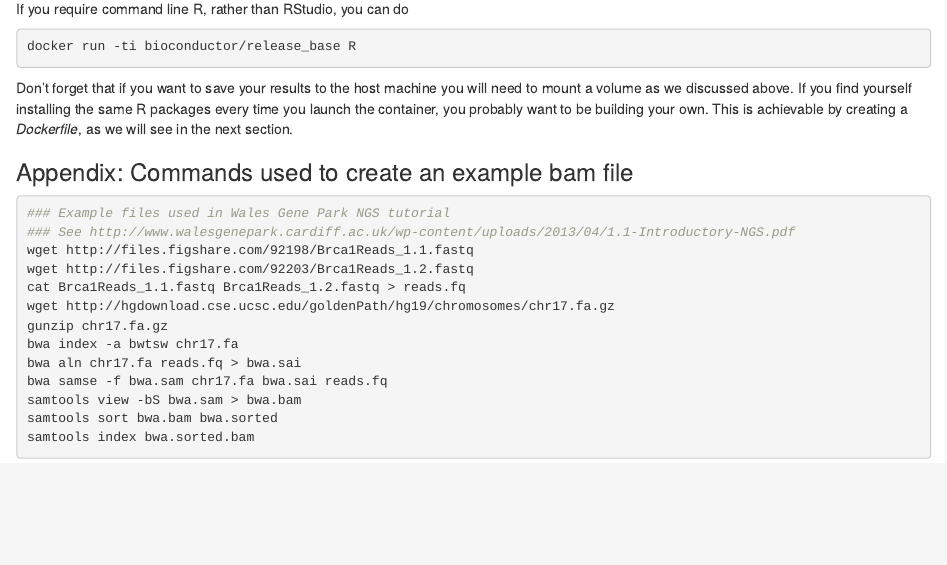
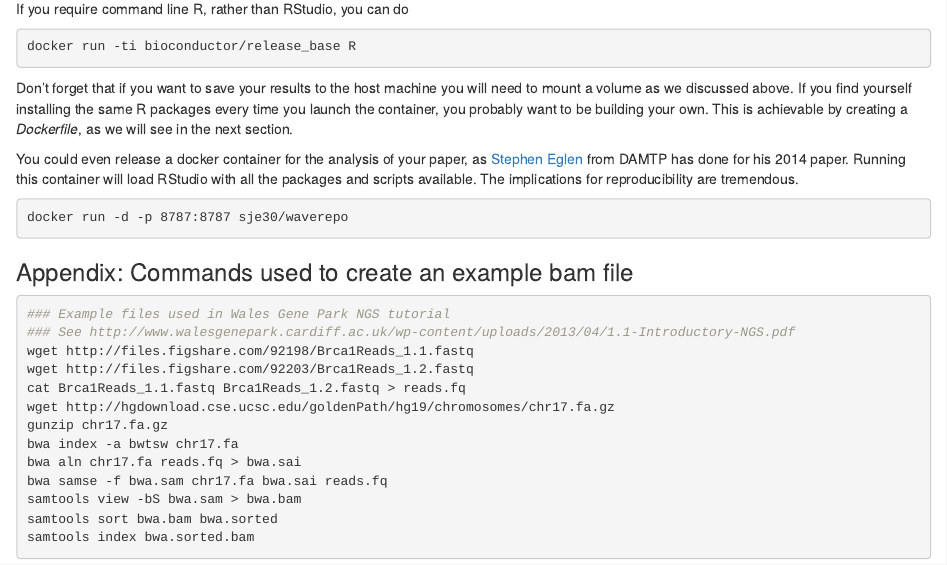
Before and after one commit to bioinformatics-core-shared-training/docker-4-bioinformatics, an R Markdown document (run.Rmd): the page in a window 1100 px wide, from 2490 px down. Rendered offline with R 4.5, knitr and Pandoc, with nearby package versions.

Commit message:
mention stephen eglen's docker

````diff
--- a/run.Rmd
+++ b/run.Rmd
@@ -129,6 +129,12 @@ docker run -ti bioconductor/release_base R
 
 Don't forget that if you want to save your results to the host machine you will need to mount a volume as we discussed above. If you find yourself installing the same R packages every time you launch the container, you probably want to be building your own. This is achievable by creating a *Dockerfile*, as we will see in the next section.
 
+You could even release a docker container for the analysis of your paper, as [Stephen Eglen](https://sje30.github.io/) from DAMTP has done for his 2014 paper. Running this container will load RStudio with all the packages and scripts available. The implications for reproducibility are tremendous.
+
+```{bash, eval=FALSE}
+docker run -d -p 8787:8787 sje30/waverepo
+```
+
 
 
 ### Appendix: Commands used to create an example bam file
````
Also changed, not shown: run.html.
